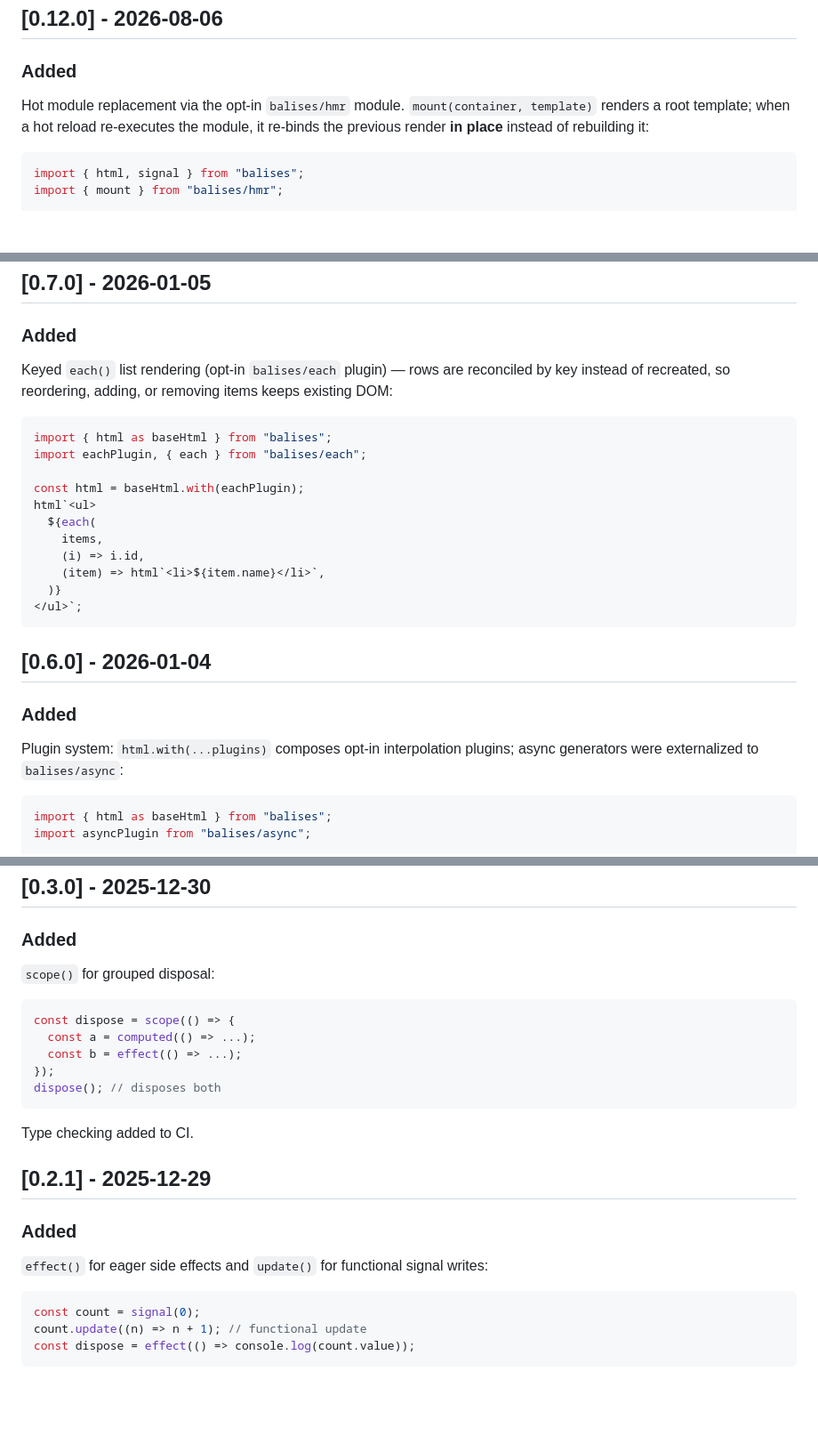
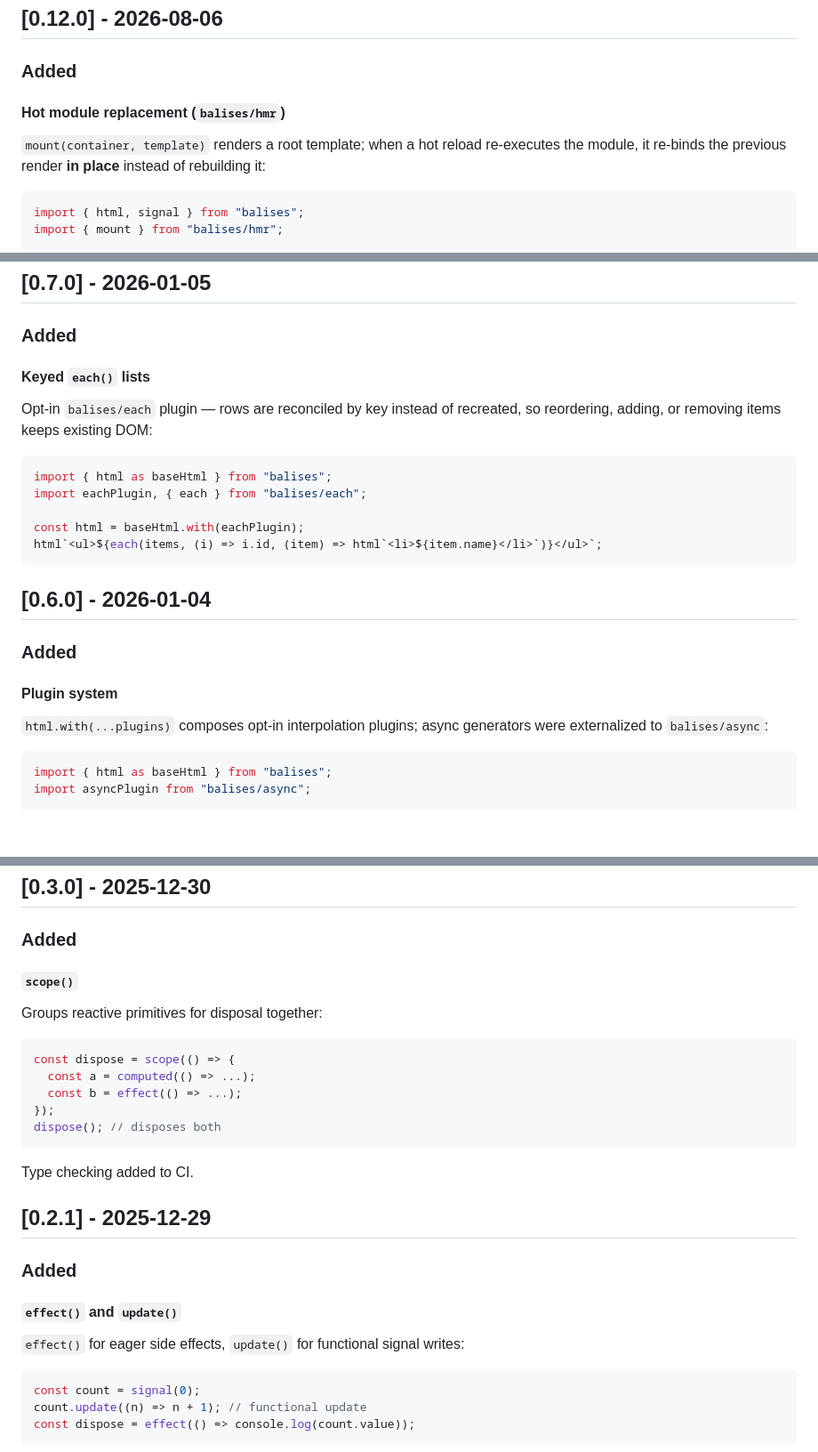
Before and after one commit to elbywan/balises, a Markdown page: CHANGELOG.md, 3 parts joined by grey strips. Shown at 89% size. Rendered like a GitHub page; blank space fills up the shorter version.

````diff
--- a/CHANGELOG.md
+++ b/CHANGELOG.md
@@ -11,7 +11,9 @@ and this project adheres to [Semantic Versioning](https://semver.org/spec/v2.0.0
 
 ### Added
 
-Hot module replacement via the opt-in `balises/hmr` module. `mount(container, template)` renders a root template; when a hot reload re-executes the module, it re-binds the previous render **in place** instead of rebuilding it:
+#### Hot module replacement (`balises/hmr`)
+
+`mount(container, template)` renders a root template; when a hot reload re-executes the module, it re-binds the previous render **in place** instead of rebuilding it:
 
 ```ts
 import { html, signal } from "balises";
@@ -195,27 +215,25 @@ Async generator context: a fresh `AbortSignal` per run, aborted on restart or di
 
 ### Added
 
-Keyed `each()` list rendering (opt-in `balises/each` plugin) — rows are reconciled by key instead of recreated, so reordering, adding, or removing items keeps existing DOM:
+#### Keyed `each()` lists
+
+Opt-in `balises/each` plugin — rows are reconciled by key instead of recreated, so reordering, adding, or removing items keeps existing DOM:
 
 ```ts
 import { html as baseHtml } from "balises";
 import eachPlugin, { each } from "balises/each";
 
 const html = baseHtml.with(eachPlugin);
-html`<ul>
-  ${each(
-    items,
-    (i) => i.id,
-    (item) => html`<li>${item.name}</li>`,
-  )}
-</ul>`;
+html`<ul>${each(items, (i) => i.id, (item) => html`<li>${item.name}</li>`)}</ul>`;
 ```
 
 ## [0.6.0] - 2026-01-04
 
 ### Added
 
-Plugin system: `html.with(...plugins)` composes opt-in interpolation plugins; async generators were externalized to `balises/async`:
+#### Plugin system
+
+`html.with(...plugins)` composes opt-in interpolation plugins; async generators were externalized to `balises/async`:
 
 ```ts
 import { html as baseHtml } from "balises";
@@ -250,7 +268,9 @@ const html = baseHtml.with(asyncPlugin);
 
 ### Added
 
-`scope()` for grouped disposal:
+#### `scope()`
+
+Groups reactive primitives for disposal together:
 
 ```ts
 const dispose = scope(() => {
@@ -266,7 +286,9 @@ Type checking added to CI.
 
 ### Added
 
-`effect()` for eager side effects and `update()` for functional signal writes:
+#### `effect()` and `update()`
+
+`effect()` for eager side effects, `update()` for functional signal writes:
 
 ```ts
 const count = signal(0);
````
Also changed, not shown: other parts of CHANGELOG.md (+34 -14 lines), AGENTS.md (+4 -4 lines).
